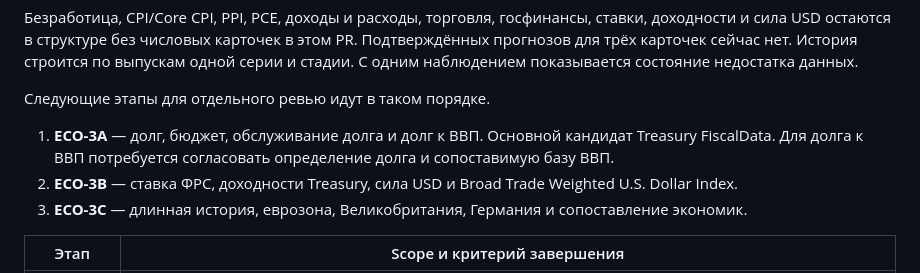
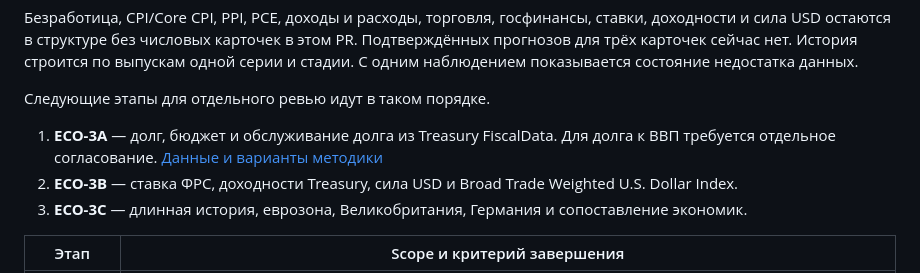
Before and after one commit to Malkis99/ayra_trading, a Markdown page: docs/market-economy-spec.md, the part around the change. GitHub-like rendering.

```diff
--- a/docs/market-economy-spec.md
+++ b/docs/market-economy-spec.md
@@ -150,7 +150,7 @@ BLS v2 даёт 500 запросов/сутки и 50 серий/запрос с
 
 Следующие этапы для отдельного ревью идут в таком порядке.
 
-1. **ECO-3A** — долг, бюджет, обслуживание долга и долг к ВВП. Основной кандидат Treasury FiscalData. Для долга к ВВП потребуется согласовать определение долга и сопоставимую базу ВВП.
+1. **ECO-3A** — долг, бюджет и обслуживание долга из Treasury FiscalData. Для долга к ВВП требуется отдельное согласование. [Данные и варианты методики](market-us-public-finances.md)
 2. **ECO-3B** — ставка ФРС, доходности Treasury, сила USD и Broad Trade Weighted U.S. Dollar Index.
 3. **ECO-3C** — длинная история, еврозона, Великобритания, Германия и сопоставление экономик.
 
```
Also changed, not shown: docs/market-us-public-finances.md (added, +29 -0 lines), docs/screens/market-economy/public-finances-1440.png (added), docs/screens/market-economy/public-finances-390.png (added), 13 other files.
